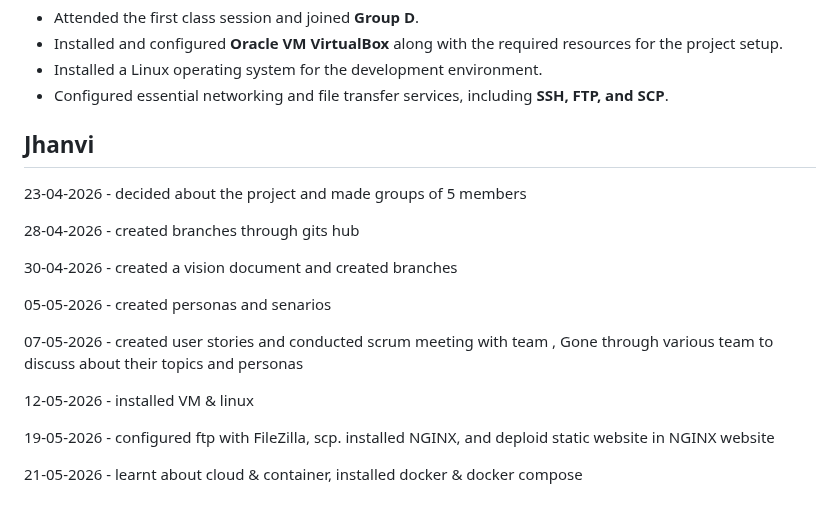
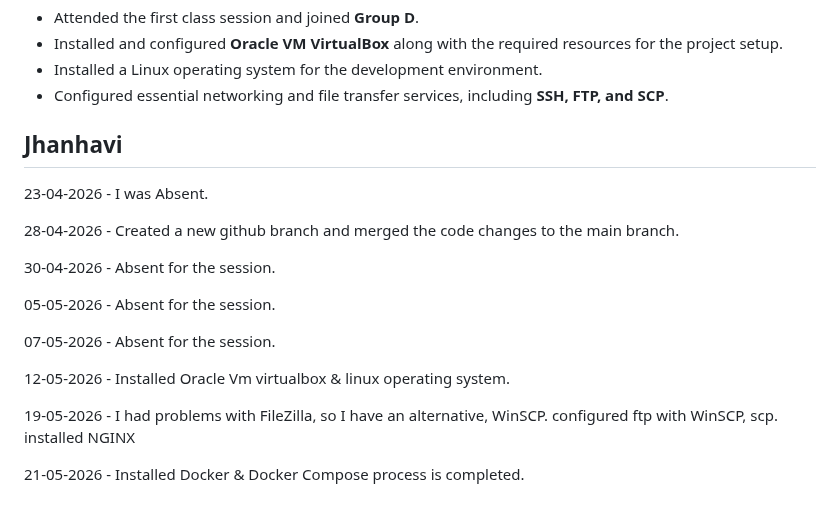
Before and after one commit to deepthisudhavedam-droid/AppliedITProject, a Markdown page: Docs/sessionlog.md, the part around the change. GitHub-like rendering.

```diff
--- a/Docs/sessionlog.md
+++ b/Docs/sessionlog.md
@@ -115,20 +115,21 @@ Today I have been working on a range of changes across the project.
 
 
 
-## ****Jhanvi****
+## ****Jhanhavi****
 
-23-04-2026 - decided about the project and made groups of 5 members
+23-04-2026 - I was Absent.
 
-28-04-2026 - created branches through gits hub
+28-04-2026 - Created a new github branch and merged the code changes to the main branch.
 
-30-04-2026 - created a vision document and created branches
+30-04-2026 - Absent for the session.
 
-05-05-2026 - created personas and senarios
+05-05-2026 - Absent for the session.
 
-07-05-2026 - created user stories and conducted scrum meeting with team , Gone through various team to discuss about their      topics and personas
+07-05-2026 - Absent for the session.
 
-12-05-2026 - installed VM & linux
+12-05-2026 - Installed Oracle Vm virtualbox & linux operating system.
 
-19-05-2026 - configured ftp with FileZilla, scp. installed NGINX, and deploid static website in NGINX website
+19-05-2026 - I had problems with FileZilla, so I have an alternative, WinSCP.
+configured ftp with WinSCP, scp. installed NGINX
 
-21-05-2026 - learnt about cloud & container, installed docker & docker compose
+21-05-2026 - Installed Docker & Docker Compose process is completed.
```
